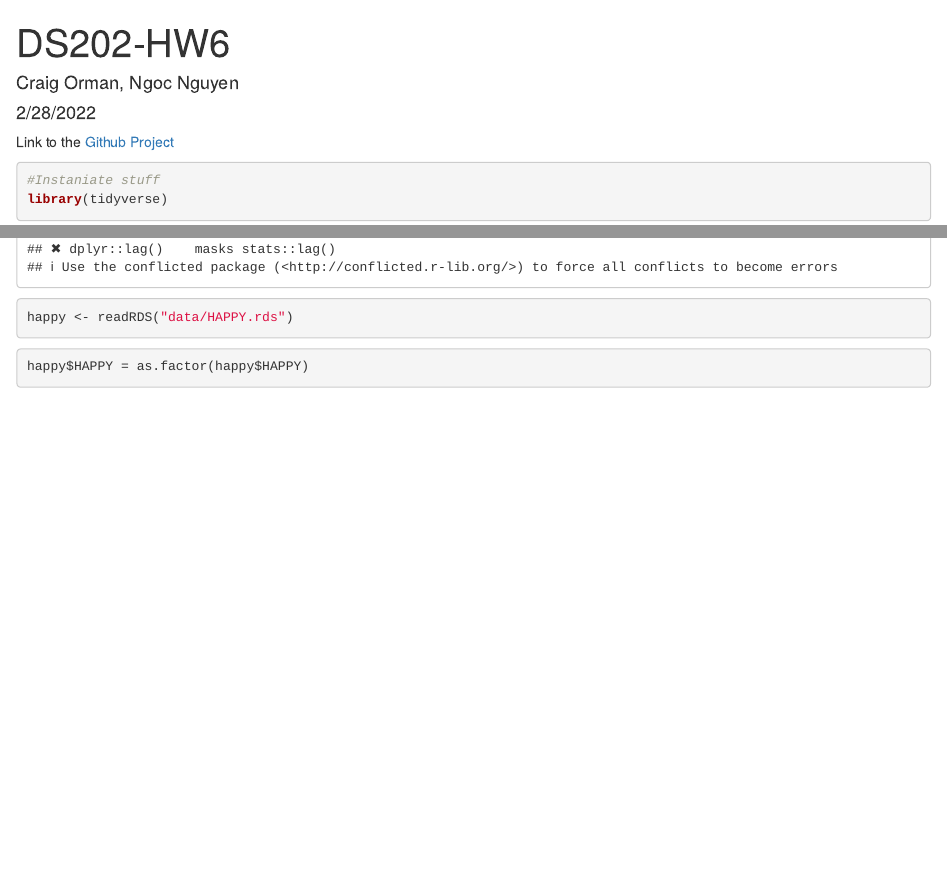
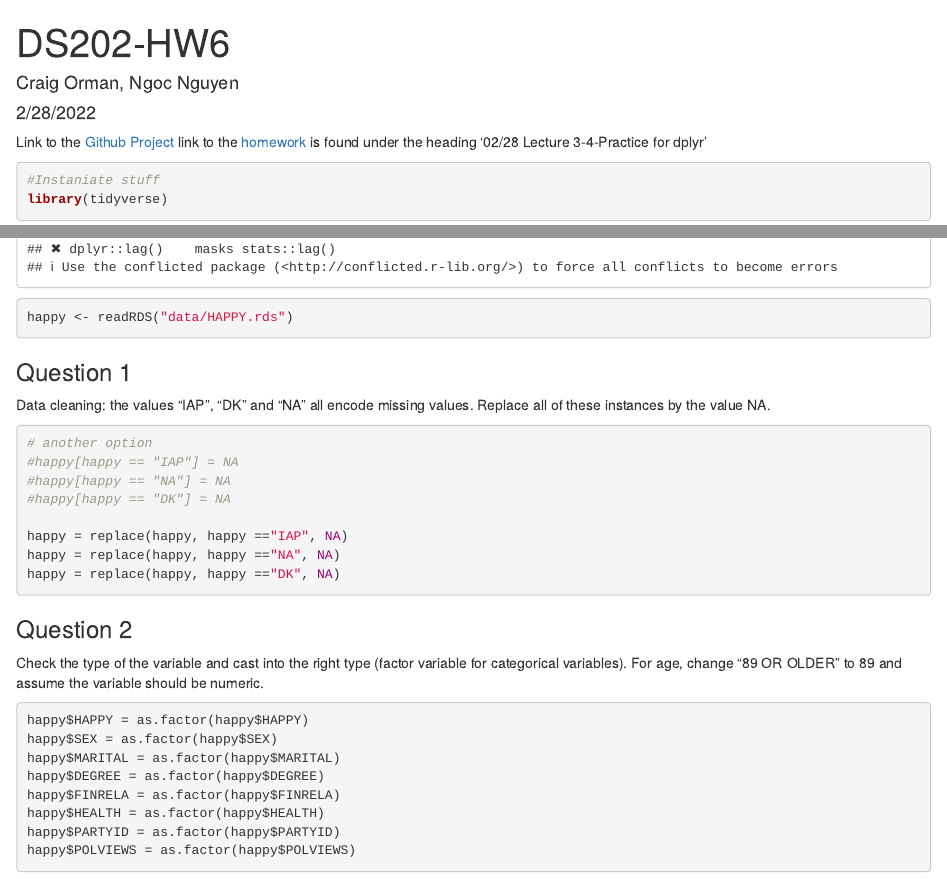
Before and after one commit to ngocnguyen101/DS202-HW6, an R Markdown document (DS202-HW6.Rmd): the page in a window 1100 px wide, from its top, and a second part further down, joined at a grey line. Rendered offline with R 4.5, knitr and Pandoc, with nearby package versions.

Commit message:
Question 1 and 2 completed in class

````diff
--- a/DS202-HW6.Rmd
+++ b/DS202-HW6.Rmd
@@ -5,6 +5,7 @@ date: "2/28/2022"
 output: html_document
 ---
 Link to the [Github Project](https://github.com/ArgentCode/DS202-HW6 "Github Project")
+link to the [homework](https://yumouqiu.github.io/DS202-Spring2022/Practice/practice03.html) is found under the heading '02/28 Lecture 3-4-Practice for dplyr'
 
 
 ```{r setup, include=FALSE}
@@ -16,8 +17,32 @@ knitr::opts_chunk$set(echo = TRUE)
 library(tidyverse)
 happy <- readRDS("data/HAPPY.rds")
 ```
+### Question 1
+
+Data cleaning: the values “IAP”, “DK” and “NA” all encode missing values. Replace all of these instances by the value NA.
+
+```{r}
+
+# another option
+#happy[happy == "IAP"] = NA
+#happy[happy == "NA"] = NA
+#happy[happy == "DK"] = NA
+
+happy = replace(happy, happy =="IAP", NA)
+happy = replace(happy, happy =="NA", NA)
+happy = replace(happy, happy =="DK", NA)
+```
+
+### Question 2
+Check the type of the variable and cast into the right type (factor variable for categorical variables). For age, change “89 OR OLDER” to 89 and assume the variable should be numeric.
 
 ```{r}
 happy$HAPPY = as.factor(happy$HAPPY)
-
+happy$SEX = as.factor(happy$SEX)
+happy$MARITAL = as.factor(happy$MARITAL)
+happy$DEGREE = as.factor(happy$DEGREE)
+happy$FINRELA = as.factor(happy$FINRELA)
+happy$HEALTH = as.factor(happy$HEALTH)
+happy$PARTYID = as.factor(happy$PARTYID)
+happy$POLVIEWS = as.factor(happy$POLVIEWS)
 ```
````
